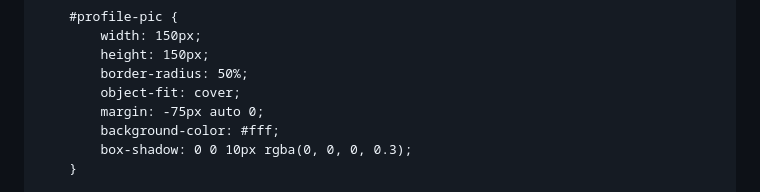
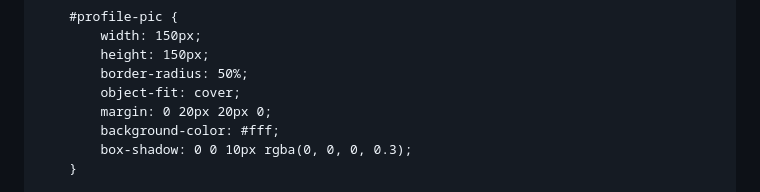
Before and after one commit to 17BarringerJosiah/17BarringerJosiah.github.io, a Markdown page: README.md, the part around the change. Drawn GitHub-style.

```diff
--- a/README.md
+++ b/README.md
@@ -30,7 +30,7 @@
             height: 150px;
             border-radius: 50%;
             object-fit: cover;
-            margin: -75px auto 0;
+            margin: 0 20px 20px 0;
             background-color: #fff;
             box-shadow: 0 0 10px rgba(0, 0, 0, 0.3);
         }
```
